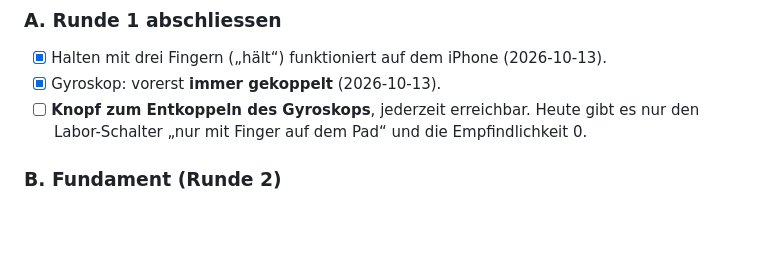
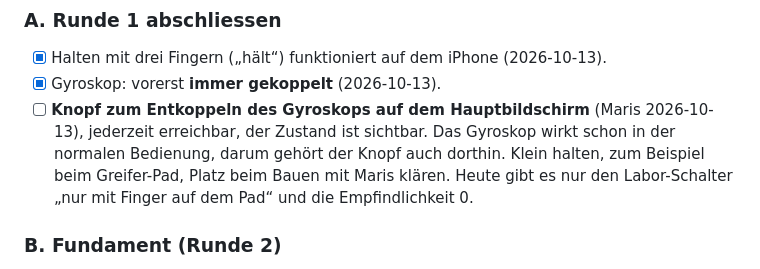
Before and after one commit to reckm/mekas, a Markdown page: FAHRPLAN.md, the part around the change. Drawn GitHub-style; blank space fills up the shorter version.

Commit message:
Gyroskop-Knopf auf den Hauptbildschirm
Co-Authored-By: Claude Opus 5.5 <noreply@anthropic.com>

```diff
--- a/FAHRPLAN.md
+++ b/FAHRPLAN.md
@@ -26,7 +26,7 @@ Dazu ein **Bildgedächtnis** (die letzten Bilder als Ganzes, über Sekunden) fü
 
 - [x] Halten mit drei Fingern („hält“) funktioniert auf dem iPhone (2026-10-13).
 - [x] Gyroskop: vorerst **immer gekoppelt** (2026-10-13).
-- [ ] **Knopf zum Entkoppeln des Gyroskops**, jederzeit erreichbar. Heute gibt es nur den Labor-Schalter „nur mit Finger auf dem Pad“ und die Empfindlichkeit 0.
+- [ ] **Knopf zum Entkoppeln des Gyroskops auf dem Hauptbildschirm** (Maris 2026-10-13), jederzeit erreichbar, der Zustand ist sichtbar. Das Gyroskop wirkt schon in der normalen Bedienung, darum gehört der Knopf auch dorthin. Klein halten, zum Beispiel beim Greifer-Pad, Platz beim Bauen mit Maris klären. Heute gibt es nur den Labor-Schalter „nur mit Finger auf dem Pad“ und die Empfindlichkeit 0.
 
 ### B. Fundament (Runde 2)
 
```
Also changed, not shown: ENTSCHEIDE.md (+1 -1 lines), MODULE.md (+1 -1 lines).
